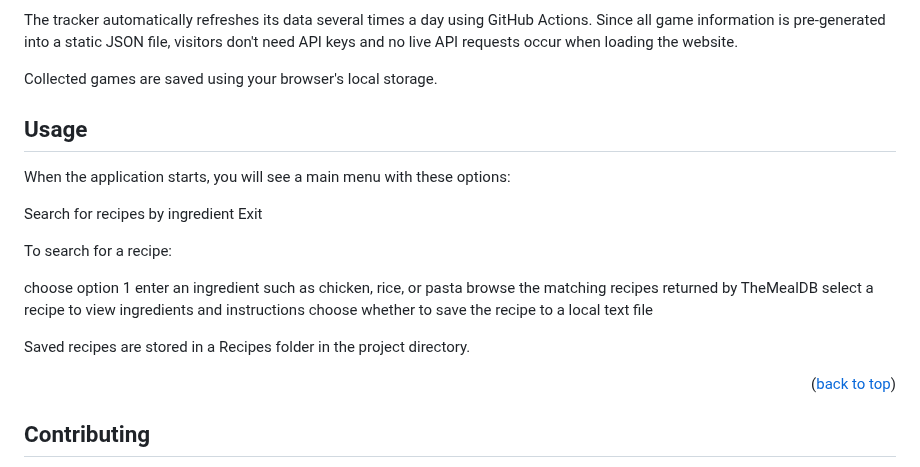
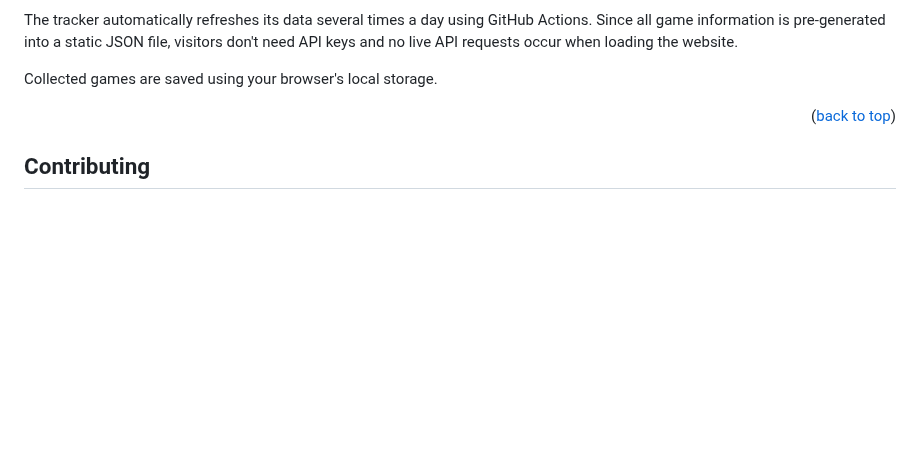
Before and after one commit to Nelson25805/freebie-tracker, a Markdown page: README.md, the part around the change. Rendered like a GitHub page; blank space fills up the shorter version.

Commit message:
Remove usage section from README
Removed usage instructions from the README file.

```diff
--- a/README.md
+++ b/README.md
@@ -155,24 +155,6 @@ The tracker automatically refreshes its data several times a day using GitHub Ac
 Collected games are saved using your browser's local storage.
 
 <!-- USAGE -->
-
-## Usage
-
-When the application starts, you will see a main menu with these options:
-
-Search for recipes by ingredient
-Exit
-
-To search for a recipe:
-
-choose option 1
-enter an ingredient such as chicken, rice, or pasta
-browse the matching recipes returned by TheMealDB
-select a recipe to view ingredients and instructions
-choose whether to save the recipe to a local text file
-
-Saved recipes are stored in a Recipes folder in the project directory.
-
 <p align="right">(<a href="#readme-top">back to top</a>)</p> <!-- FEATURES -->
 
 ## Contributing
```
